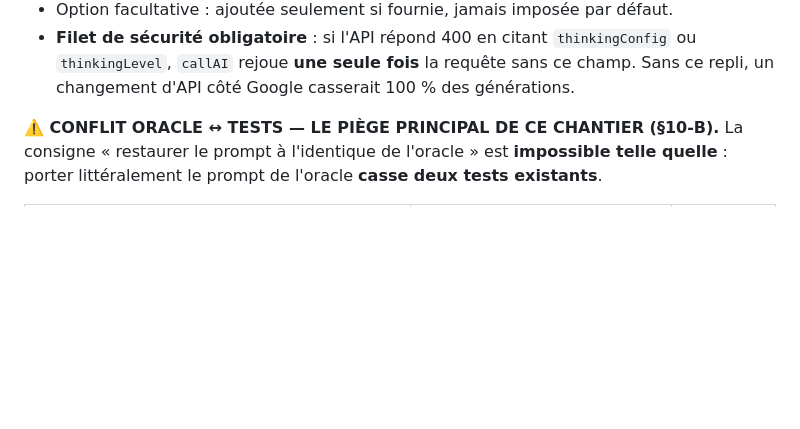
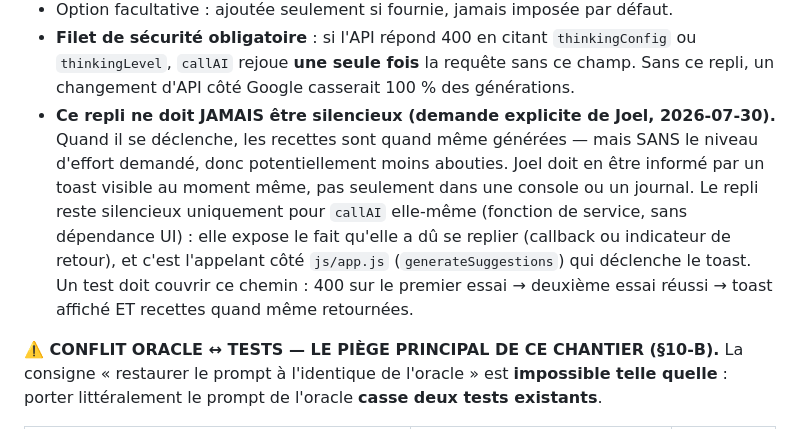
Before and after one commit to JoelMonin/FoodApp_5_0, a Markdown page: RoadMap & Project Pipeline/LOT 011 - Recettes IA riches [EN COURS].md, the part around the change. GitHub-like rendering; blank space fills up the shorter version.

Commit message:
Lot 11 — Precision de Joel : le repli sans niveau d effort doit etre visible, jamais silencieux
Si l'API rejette le parametre d'effort de reflexion et que callAI reessaie sans lui, les
recettes sont quand meme produites mais potentiellement moins abouties. Joel veut le
savoir au moment meme, pas seulement dans un journal technique — un toast visible.

Co-Authored-By: Claude Opus 5 (1M context) <noreply@anthropic.com>

```diff
--- a/RoadMap & Project Pipeline/LOT 011 - Recettes IA riches [EN COURS].md
+++ b/RoadMap & Project Pipeline/LOT 011 - Recettes IA riches [EN COURS].md
@@ -172,6 +172,15 @@ n'existaient pas dans le monolithe) :**
 - **Filet de sécurité obligatoire** : si l'API répond 400 en citant `thinkingConfig` ou
   `thinkingLevel`, `callAI` rejoue **une seule fois** la requête sans ce champ. Sans ce
   repli, un changement d'API côté Google casserait 100 % des générations.
+- **Ce repli ne doit JAMAIS être silencieux (demande explicite de Joel, 2026-07-30).**
+  Quand il se déclenche, les recettes sont quand même générées — mais SANS le niveau
+  d'effort demandé, donc potentiellement moins abouties. Joel doit en être informé par un
+  toast visible au moment même, pas seulement dans une console ou un journal. Le repli reste
+  silencieux uniquement pour `callAI` elle-même (fonction de service, sans dépendance UI) :
+  elle expose le fait qu'elle a dû se replier (callback ou indicateur de retour), et c'est
+  l'appelant côté `js/app.js` (`generateSuggestions`) qui déclenche le toast. Un test doit
+  couvrir ce chemin : 400 sur le premier essai → deuxième essai réussi → toast affiché ET
+  recettes quand même retournées.
 
 **⚠️ CONFLIT ORACLE ↔ TESTS — LE PIÈGE PRINCIPAL DE CE CHANTIER (§10-B).**
 La consigne « restaurer le prompt à l'identique de l'oracle » est **impossible telle quelle** :
```
